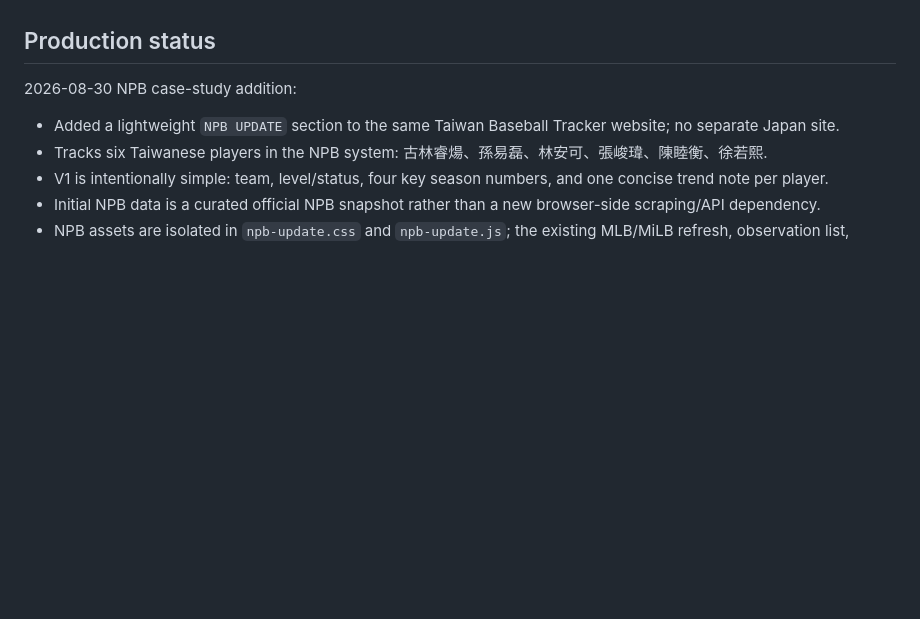
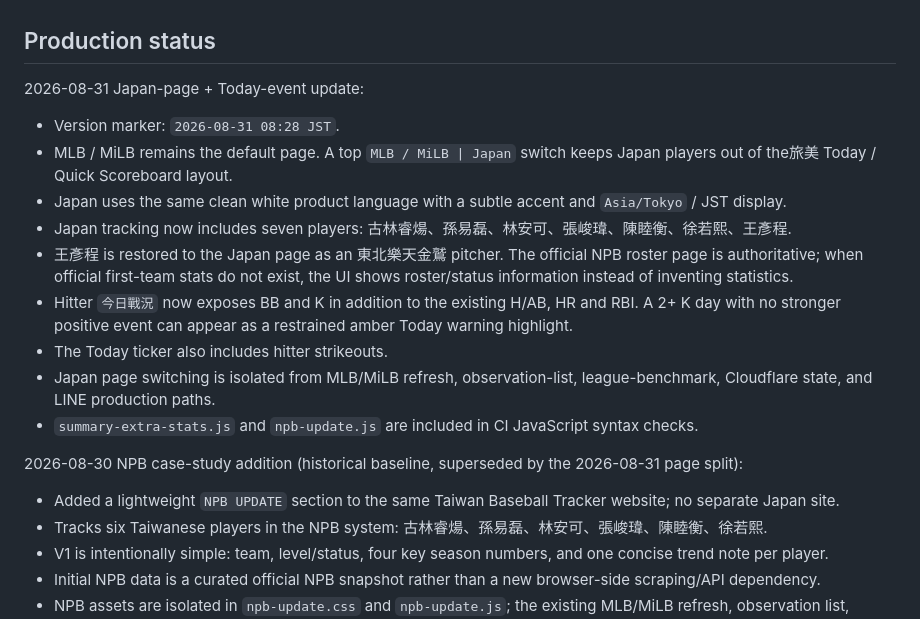
Before and after one commit to jonwang329/taiwan-mlb-tracker-, a Markdown page: README.md, the part around the change. Rendered like a GitHub page; blank space fills up the shorter version.

Commit message:
Document Japan page split and Today event exposure

```diff
--- a/README.md
+++ b/README.md
@@ -4,7 +4,19 @@ A mobile-friendly tracker for Taiwanese baseball players using MLB / MiLB Stats
 
 ## Production status
 
-2026-08-30 NPB case-study addition:
+2026-08-31 Japan-page + Today-event update:
+
+- Version marker: `2026-08-31 08:28 JST`.
+- MLB / MiLB remains the default page. A top `MLB / MiLB | Japan` switch keeps Japan players out of the旅美 Today / Quick Scoreboard layout.
+- Japan uses the same clean white product language with a subtle accent and `Asia/Tokyo` / JST display.
+- Japan tracking now includes seven players: 古林睿煬、孫易磊、林安可、張峻瑋、陳睦衡、徐若熙、王彥程.
+- 王彥程 is restored to the Japan page as an 東北樂天金鷲 pitcher. The official NPB roster page is authoritative; when official first-team stats do not exist, the UI shows roster/status information instead of inventing statistics.
+- Hitter `今日戰況` now exposes BB and K in addition to the existing H/AB, HR and RBI. A 2+ K day with no stronger positive event can appear as a restrained amber Today warning highlight.
+- The Today ticker also includes hitter strikeouts.
+- Japan page switching is isolated from MLB/MiLB refresh, observation-list, league-benchmark, Cloudflare state, and LINE production paths.
+- `summary-extra-stats.js` and `npb-update.js` are included in CI JavaScript syntax checks.
+
+2026-08-30 NPB case-study addition (historical baseline, superseded by the 2026-08-31 page split):
 
 - Added a lightweight `NPB UPDATE` section to the same Taiwan Baseball Tracker website; no separate Japan site.
 - Tracks six Taiwanese players in the NPB system: 古林睿煬、孫易磊、林安可、張峻瑋、陳睦衡、徐若熙.
```
